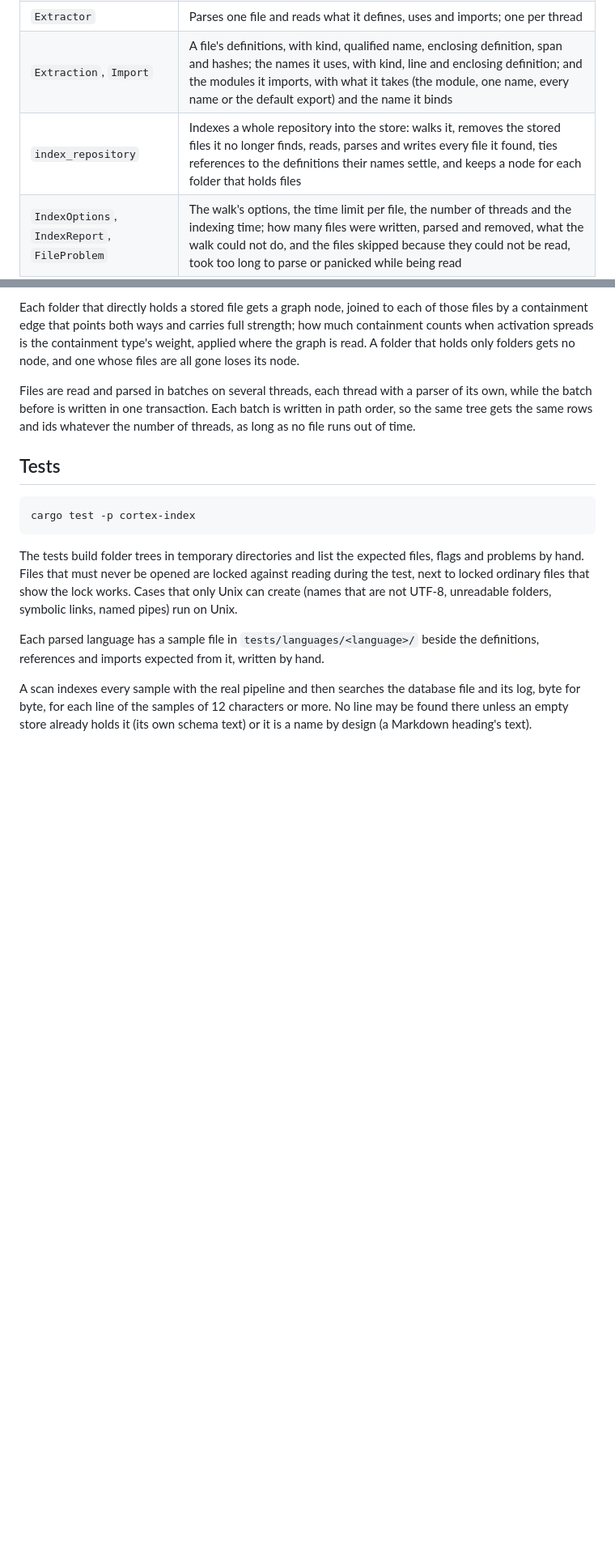
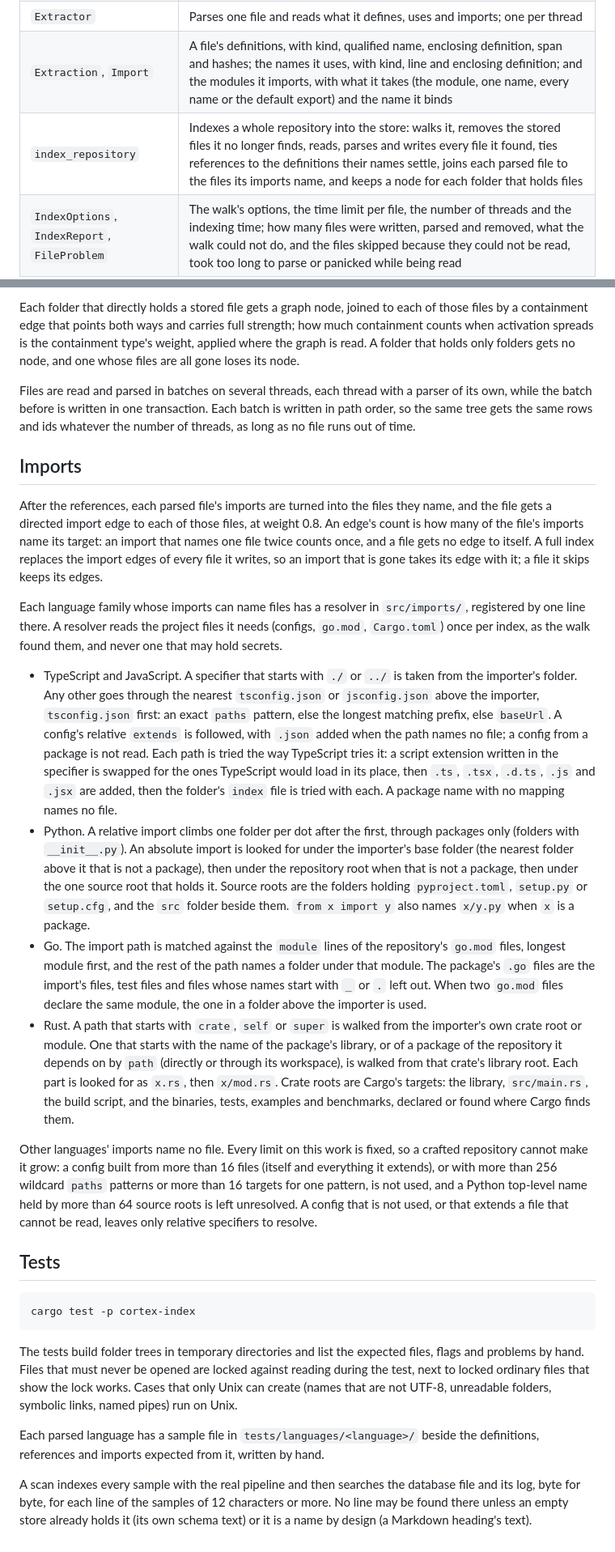
Before and after one commit to 1337Xcode/cortex, a Markdown page: crates/cortex-index/README.md, 2 parts joined by grey strips. Shown at 81% size. Drawn GitHub-style; blank space fills up the shorter version.

Commit message:
docs(index): describe how imports are resolved to files

````diff
--- a/crates/cortex-index/README.md
+++ b/crates/cortex-index/README.md
@@ -29,7 +29,7 @@ The indexer: which files a repository has, what they are, and what they define a
 | `Grammars` | Every language's grammar, tags query and imports query, compiled and checked once; a query that uses anything Cortex does not read is refused |
 | `Extractor` | Parses one file and reads what it defines, uses and imports; one per thread |
 | `Extraction`, `Import` | A file's definitions, with kind, qualified name, enclosing definition, span and hashes; the names it uses, with kind, line and enclosing definition; and the modules it imports, with what it takes (the module, one name, every name or the default export) and the name it binds |
-| `index_repository` | Indexes a whole repository into the store: walks it, removes the stored files it no longer finds, reads, parses and writes every file it found, ties references to the definitions their names settle, and keeps a node for each folder that holds files |
+| `index_repository` | Indexes a whole repository into the store: walks it, removes the stored files it no longer finds, reads, parses and writes every file it found, ties references to the definitions their names settle, joins each parsed file to the files its imports name, and keeps a node for each folder that holds files |
 | `IndexOptions`, `IndexReport`, `FileProblem` | The walk's options, the time limit per file, the number of threads and the indexing time; how many files were written, parsed and removed, what the walk could not do, and the files skipped because they could not be read, took too long to parse or panicked while being read |
 
 ## What a file's flags mean
@@ -139,6 +139,51 @@ while the batch before is written in one transaction. Each batch is written in p
 same tree gets the same rows and ids whatever the number of threads, as long as no file runs out
 of time.
 
+## Imports
+
+After the references, each parsed file's imports are turned into the files they name, and the
+file gets a directed import edge to each of those files, at weight 0.8. An edge's count is how
+many of the file's imports name its target: an import that names one file twice counts once, and
+a file gets no edge to itself. A full index replaces the import edges of every file it writes, so
+an import that is gone takes its edge with it; a file it skips keeps its edges.
+
+Each language family whose imports can name files has a resolver in `src/imports/`, registered by
+one line there. A resolver reads the project files it needs (configs, `go.mod`, `Cargo.toml`)
+once per index, as the walk found them, and never one that may hold secrets.
+
+- TypeScript and JavaScript. A specifier that starts with `./` or `../` is taken from the
+  importer's folder. Any other goes through the nearest `tsconfig.json` or `jsconfig.json` above
+  the importer, `tsconfig.json` first: an exact `paths` pattern, else the longest matching
+  prefix, else `baseUrl`. A config's relative `extends` is followed, with `.json` added when the
+  path names no file; a config from a package is not read. Each path is tried the way TypeScript
+  tries it: a script extension written in the specifier is swapped for the ones TypeScript would
+  load in its place, then `.ts`, `.tsx`, `.d.ts`, `.js` and `.jsx` are added, then the folder's
+  `index` file is tried with each. A package name with no mapping names no file.
+- Python. A relative import climbs one folder per dot after the first, through packages only
+  (folders with `__init__.py`). An absolute import is looked for under the importer's base
+  folder (the nearest folder above it that is not a package), then under the repository root
+  when that is not a package, then under the one source root that holds it. Source roots are the
+  folders holding `pyproject.toml`, `setup.py` or `setup.cfg`, and the `src` folder beside them.
+  `from x import y` also names `x/y.py` when `x` is a package.
+- Go. The import path is matched against the `module` lines of the repository's `go.mod` files,
+  longest module first, and the rest of the path names a folder under that module. The package's
+  `.go` files are the import's files, test files and files whose names start with `_` or `.` left
+  out. When two `go.mod` files declare the same module, the one in a folder above the importer is
+  used.
+- Rust. A path that starts with `crate`, `self` or `super` is walked from the importer's own
+  crate root or module. One that starts with the name of the package's library, or of a package
+  of the repository it depends on by `path` (directly or through its workspace), is walked from
+  that crate's library root. Each part is looked for as `x.rs`, then `x/mod.rs`. Crate roots are
+  Cargo's targets: the library, `src/main.rs`, the build script, and the binaries, tests,
+  examples and benchmarks, declared or found where Cargo finds them.
+
+Other languages' imports name no file. Every limit on this work is fixed, so a crafted
+repository cannot make it grow: a config built from more than 16 files (itself and everything it
+extends), or with more than 256 wildcard `paths` patterns or more than 16 targets for one
+pattern, is not used, and a Python top-level name held by more than 64 source roots is left
+unresolved. A config that is not used, or that extends a file that cannot be read, leaves only
+relative specifiers to resolve.
+
 ## Tests
 
 ```sh
````
